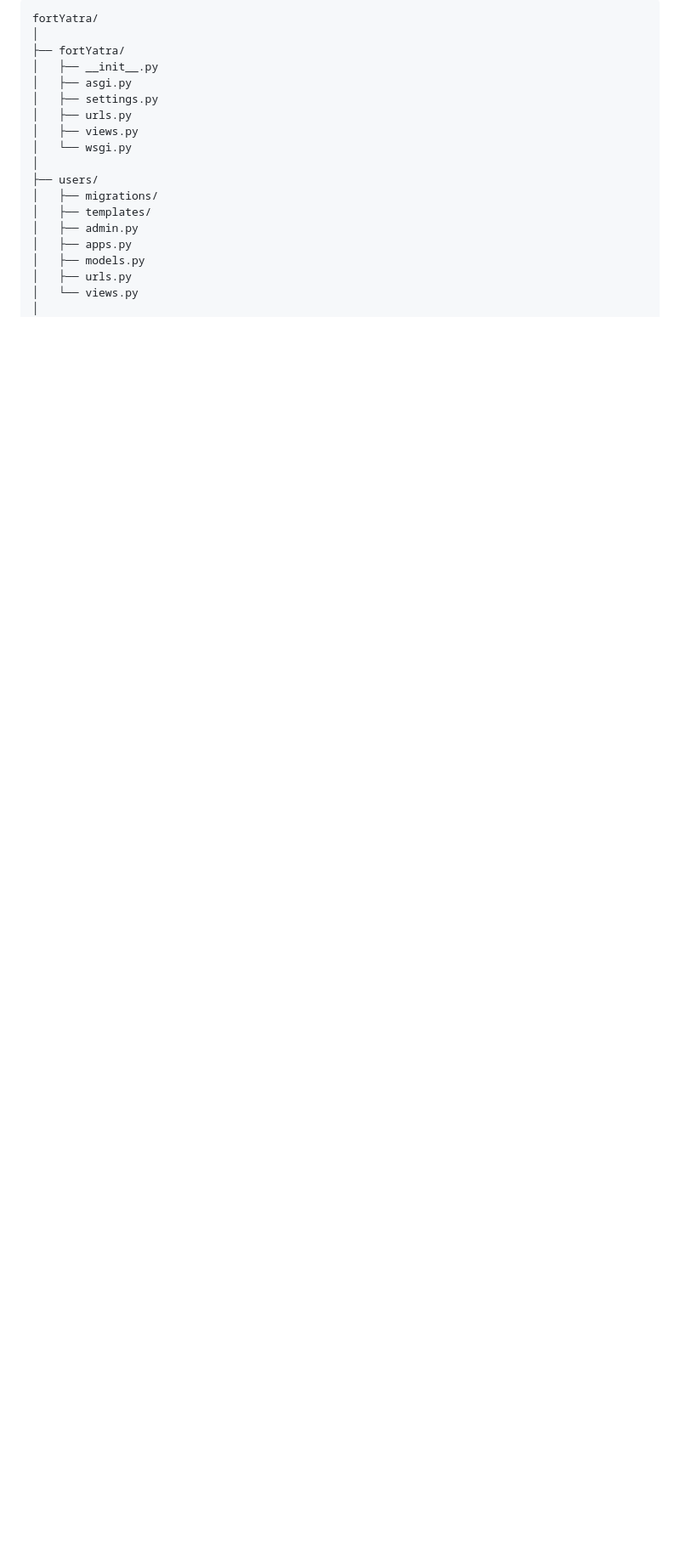
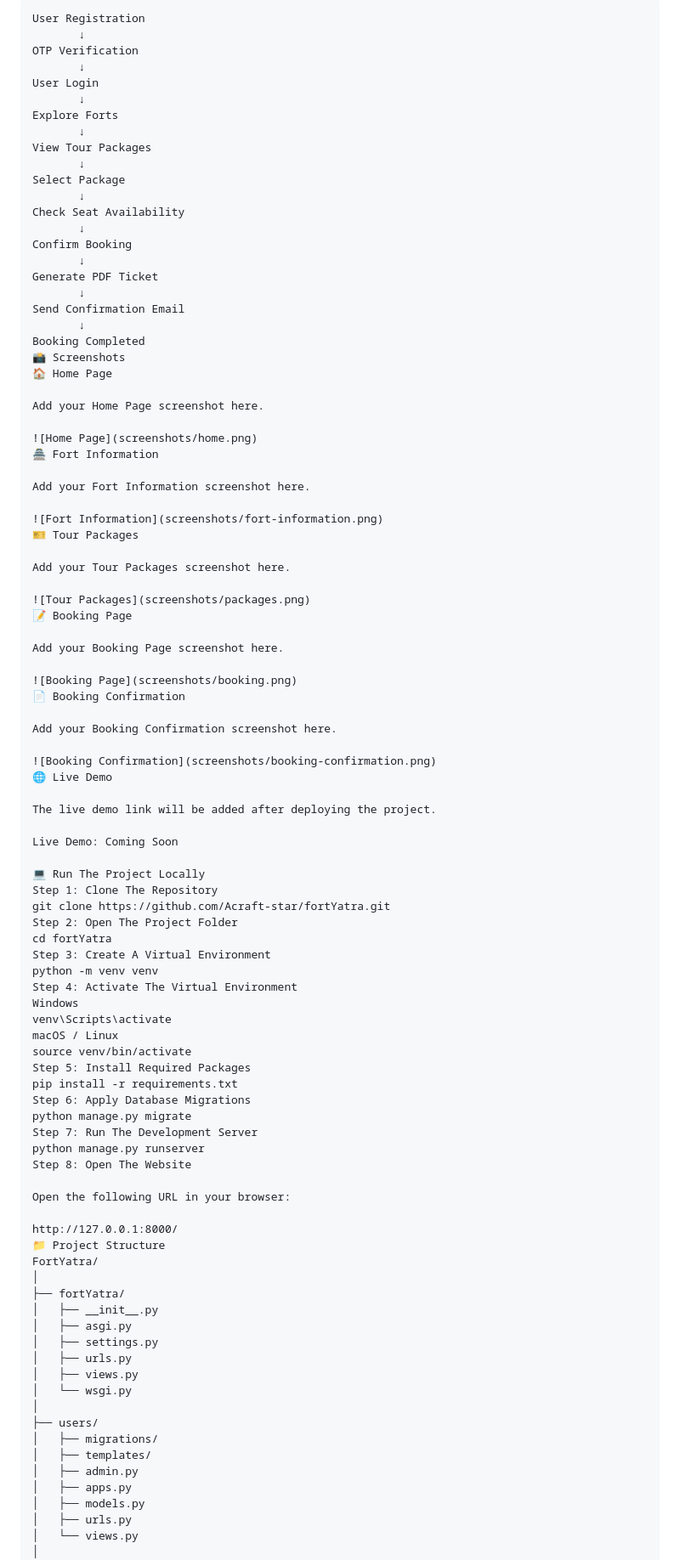
Before and after one commit to Acraft-star/fortYatra, a Markdown page: README.md, the part around one of its changes. Shown at 85% size. Rendered like a GitHub page; blank space fills up the shorter version.

````diff
--- a/README.md
+++ b/README.md
@@ -92,6 +166,83 @@ The application also provides an admin-side package management system for creati
 
 ```text
-fortYatra/
+User Registration
+       ↓
+OTP Verification
+       ↓
+User Login
+       ↓
+Explore Forts
+       ↓
+View Tour Packages
+       ↓
+Select Package
+       ↓
+Check Seat Availability
+       ↓
+Confirm Booking
+       ↓
+Generate PDF Ticket
+       ↓
+Send Confirmation Email
+       ↓
+Booking Completed
+📸 Screenshots
+🏠 Home Page
+
+Add your Home Page screenshot here.
+
+![Home Page](screenshots/home.png)
+🏯 Fort Information
+
+Add your Fort Information screenshot here.
+
+![Fort Information](screenshots/fort-information.png)
+🎫 Tour Packages
+
+Add your Tour Packages screenshot here.
+
+![Tour Packages](screenshots/packages.png)
+📝 Booking Page
+
+Add your Booking Page screenshot here.
+
+![Booking Page](screenshots/booking.png)
+📄 Booking Confirmation
+
+Add your Booking Confirmation screenshot here.
+
+![Booking Confirmation](screenshots/booking-confirmation.png)
+🌐 Live Demo
+
+The live demo link will be added after deploying the project.
+
+Live Demo: Coming Soon
+
+💻 Run The Project Locally
+Step 1: Clone The Repository
+git clone https://github.com/Acraft-star/fortYatra.git
+Step 2: Open The Project Folder
+cd fortYatra
+Step 3: Create A Virtual Environment
+python -m venv venv
+Step 4: Activate The Virtual Environment
+Windows
+venv\Scripts\activate
+macOS / Linux
+source venv/bin/activate
+Step 5: Install Required Packages
+pip install -r requirements.txt
+Step 6: Apply Database Migrations
+python manage.py migrate
+Step 7: Run The Development Server
+python manage.py runserver
+Step 8: Open The Website
+
+Open the following URL in your browser:
+
+http://127.0.0.1:8000/
+📁 Project Structure
+FortYatra/
 │
 ├── fortYatra/
 │   ├── __init__.py
````
Also changed, not shown: other parts of README.md (+184 -152 lines).
